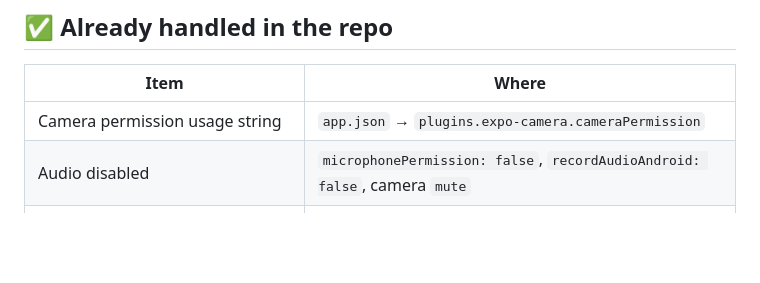
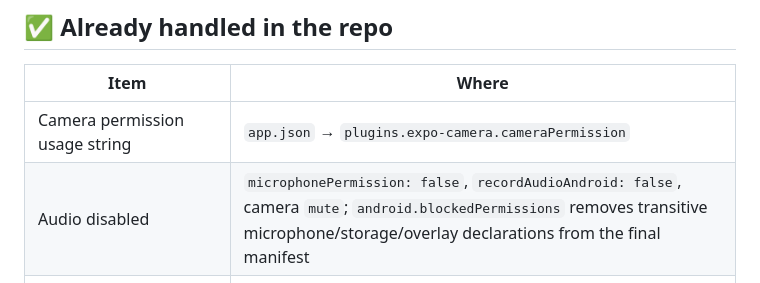
Before and after one commit to la-luche/luchern, a Markdown page: STORE_SUBMISSION.md, the part around the change. Rendered like a GitHub page; blank space fills up the shorter version.

Commit message:
document android permission block

```diff
--- a/STORE_SUBMISSION.md
+++ b/STORE_SUBMISSION.md
@@ -12,7 +12,7 @@ so both stores will scrutinize permissions, privacy, and medical claims.
 | Item | Where |
 | --- | --- |
 | Camera permission usage string | `app.json` → `plugins.expo-camera.cameraPermission` |
-| Audio disabled | `microphonePermission: false`, `recordAudioAndroid: false`, camera `mute` |
+| Audio disabled | `microphonePermission: false`, `recordAudioAndroid: false`, camera `mute`; `android.blockedPermissions` removes transitive microphone/storage/overlay declarations from the final manifest |
 | Runtime permission request + graceful "denied" screen | `src/app/record/[id].tsx` (permission gate, Open-Settings fallback) |
 | Export-compliance (skip encryption questionnaire) | `app.json` → `ios.infoPlist.ITSAppUsesNonExemptEncryption: false` |
 | iPhone-only (no broken iPad review) | `app.json` → `ios.supportsTablet: false` |
```
